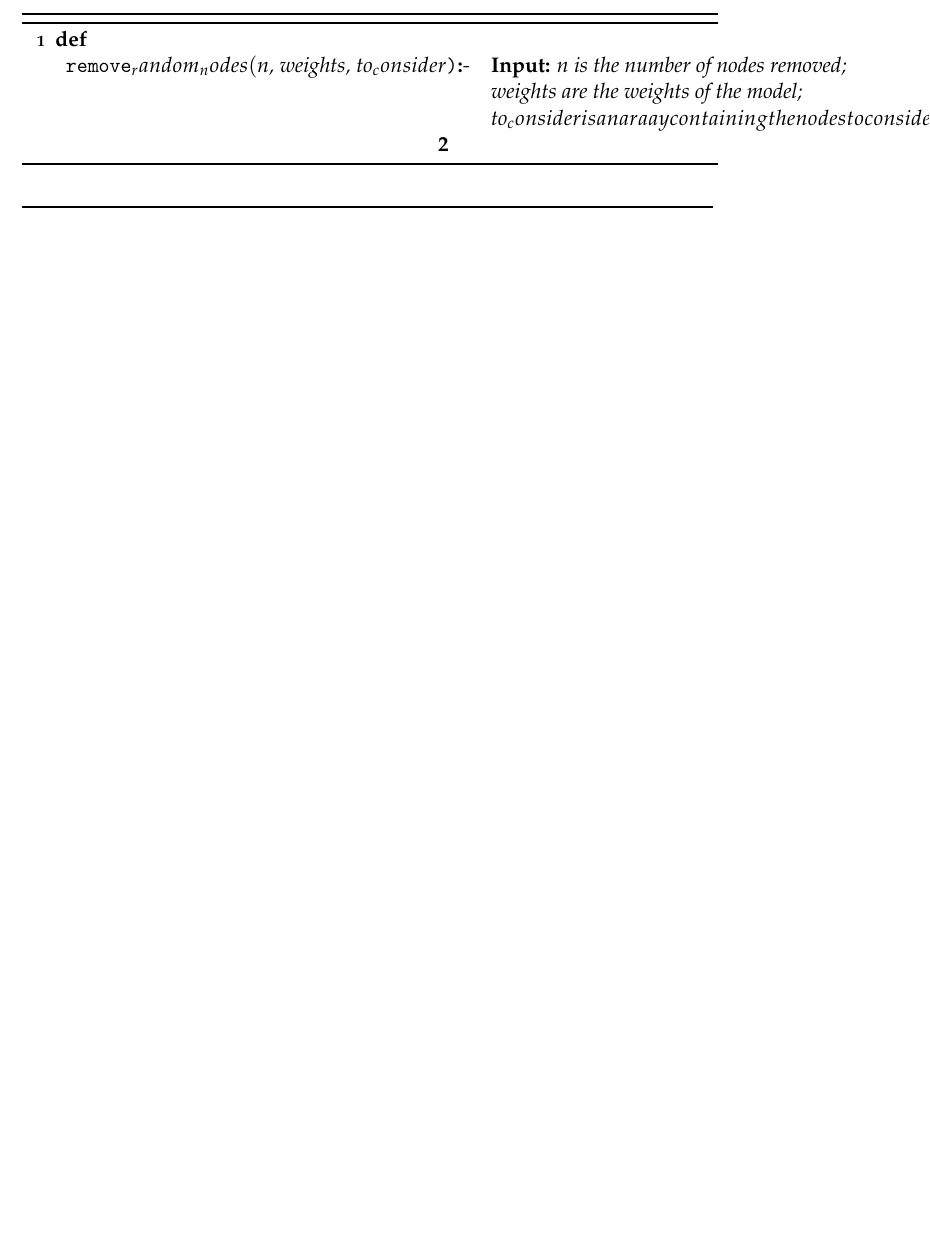
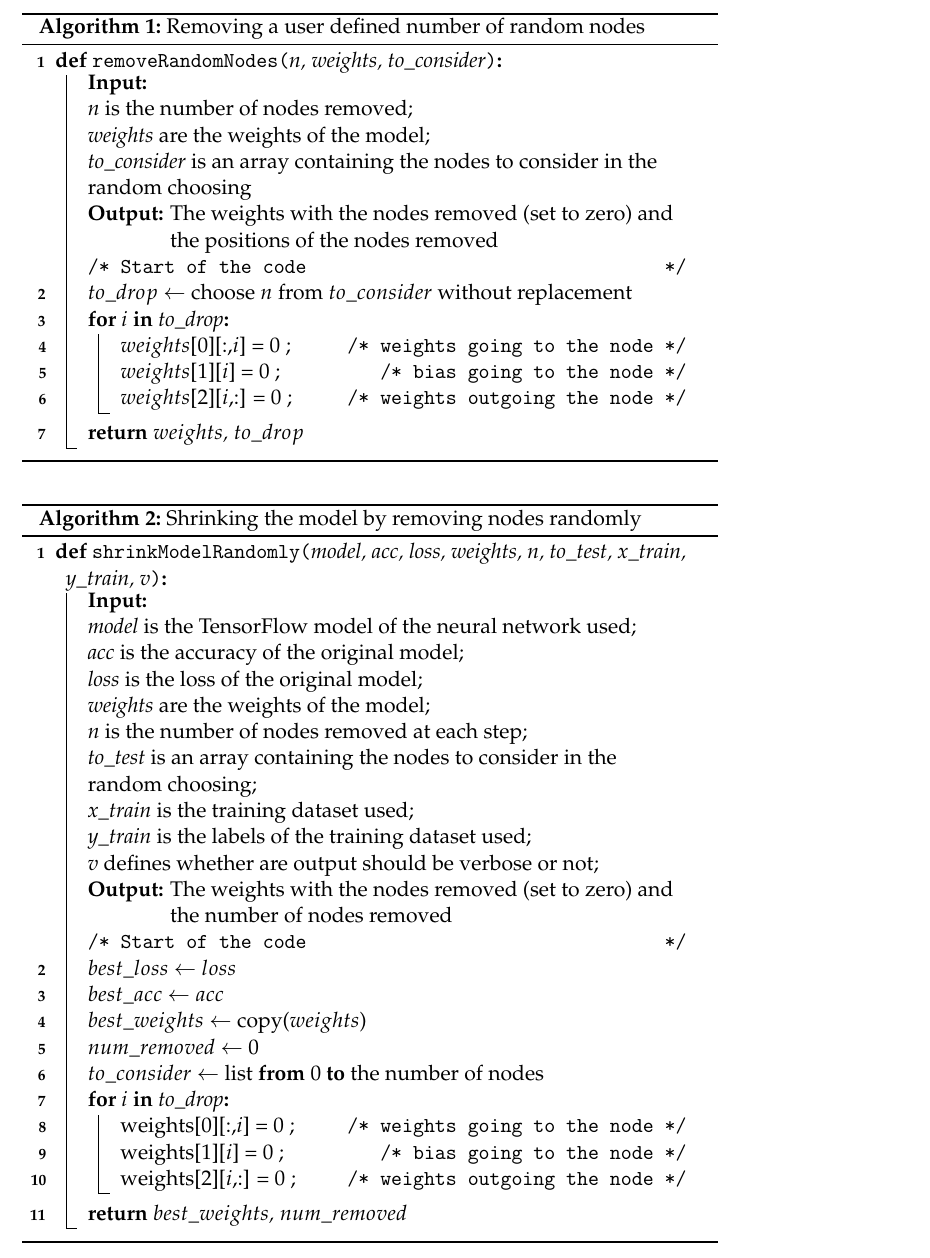
Before and after one commit to lgcharpe/Masters, a LaTeX thesis (latex/main.tex): part of page 22 of 36, cut at the place of the change, the shorter picture padded with empty space. The pictures show the PDF file latex/main.pdf that the author committed with the source.

Commit message:
Update 2.0

```diff
--- a/latex/main.tex
+++ b/latex/main.tex
@@ -115,5 +127,3 @@
         TODO - Describe the algorithms used to remove the nodes randomly
 
         \begin{algorithm}
-            \SetKwFunction{RemRndN}{remove_random_nodes}
-            \SetStartEndCondition{ }{}{}%
@@ -124,10 +130,50 @@
-            \renewcommand{\forcond}{$i$ \KwTo\Range{$n$}}
-            \AlgoDontDisplayBlockMarkers\SetAlgoNoEnd\SetAlgoNoLine%
-            \Fn{\RemRndN{n, weights, to_consider}}{
-                \KwIn{n is the number of nodes removed; \\ weights are the weights of the model; \\ to_consider is an
-                araay containing the nodes to consider in the random choosing}
-                \
+            \SetKwFunction{RemRndN}{removeRandomNodes}
+            \Fn{\RemRndN{n, weights, to\_consider}}{
+                \KwIn{\\\emph{n} is the number of nodes removed;\\\emph{weights} are the weights of the model;\\
+                \emph{to\_consider} is an array containing the nodes to consider in the random choosing}
+                \KwOut{The weights with the nodes removed (set to zero) and the positions of the nodes removed}
+                \tcc{Start of the code}
+                $to\_drop$ $\leftarrow$ choose $n$ from $to\_consider$ without replacement \\
+                \For{$i$ \KwTo to\_drop}{
+                    $weights$[$0$][:,$i$] = 0 \tcc*[r]{weights going to the node}
+                    $weights$[$1$][$i$] = 0 \tcc*[r]{bias going to the node}
+                    $weights$[$2$][$i$,:] = 0 \tcc*[r]{weights outgoing the node}
+                }
+                \Return{$weights$, $to\_drop$}
             }
+            \caption[Short]{Removing a user defined number of random nodes}
+        \end{algorithm}
+
+        \begin{algorithm}
+            \SetKwFunction{RemRndN}{removeRandomNodes}
+            \SetKwFunction{Shrink}{shrinkModelRandomly}
+            \Fn{\Shrink{model, acc, loss, weights, n, to\_test, x\_train, y\_train, v}}{
+                \KwIn{\\
+                    \emph{model} is the TensorFlow model of the neural network used;\\
+                    \emph{acc} is the accuracy of the original model;\\
+                    \emph{loss} is the loss of the original model;\\
+                    \emph{weights} are the weights of the model;\\
+                    \emph{n} is the number of nodes removed at each step;\\
+                    \emph{to\_test} is an array containing the nodes to consider in the random choosing;\\
+                    \emph{x\_train} is the training dataset used;\\
+                    \emph{y\_train} is the labels of the training dataset used;\\
+                    \emph{v} defines whether are output should be verbose or not;
+                }
+                \KwOut{The weights with the nodes removed (set to zero) and the number of nodes removed}
+                \tcc{Start of the code}
+                $best\_loss$ $\leftarrow$ $loss$\\
+                $best\_acc$ $\leftarrow$ $acc$\\
+                $best\_weights$ $\leftarrow$ copy($weights$)\\
+                $num\_removed$ $\leftarrow$ $0$\\
+                $to\_consider$ $\leftarrow$ list \From $0$ \To the number of nodes\\
+                \For{$i$ \KwTo to\_drop}{
+                    weights[$0$][:,$i$] = 0 \tcc*[r]{weights going to the node}
+                    weights[$1$][$i$] = 0 \tcc*[r]{bias going to the node}
+                    weights[$2$][$i$,:] = 0 \tcc*[r]{weights outgoing the node}
+                }
+                \Return{$best\_weights$, $num\_removed$}
+            }
+            \caption[Short]{Shrinking the model by removing nodes randomly}
         \end{algorithm}
 
         \subsection{MNIST}
```
Also changed, not shown: latex/main.pdf, latex/main.tex (16 more changed lines), 1 other file.
